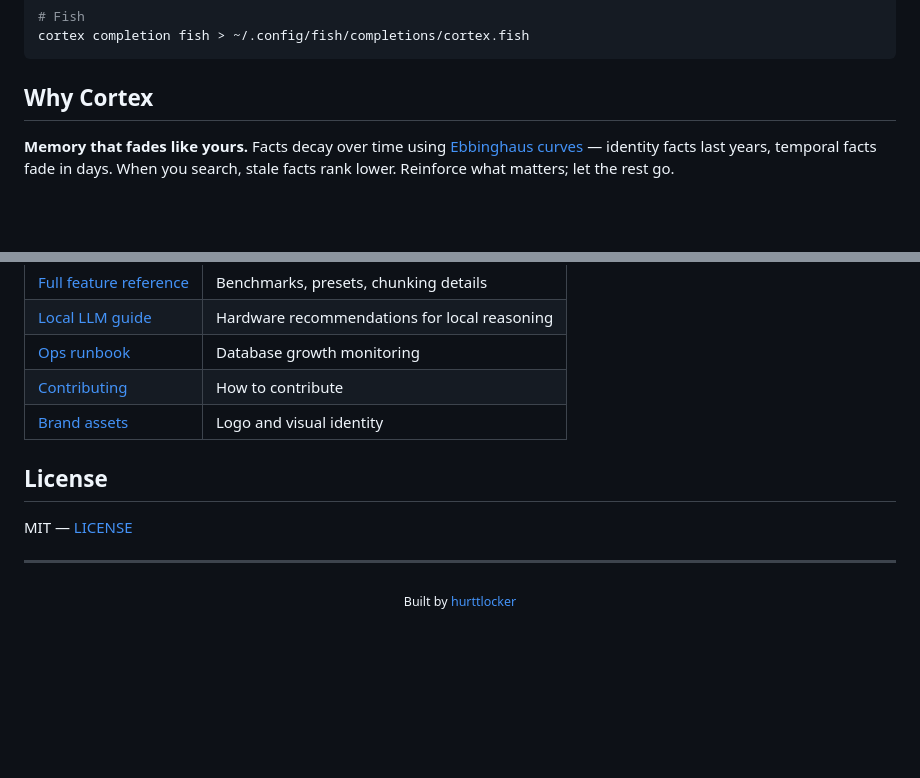
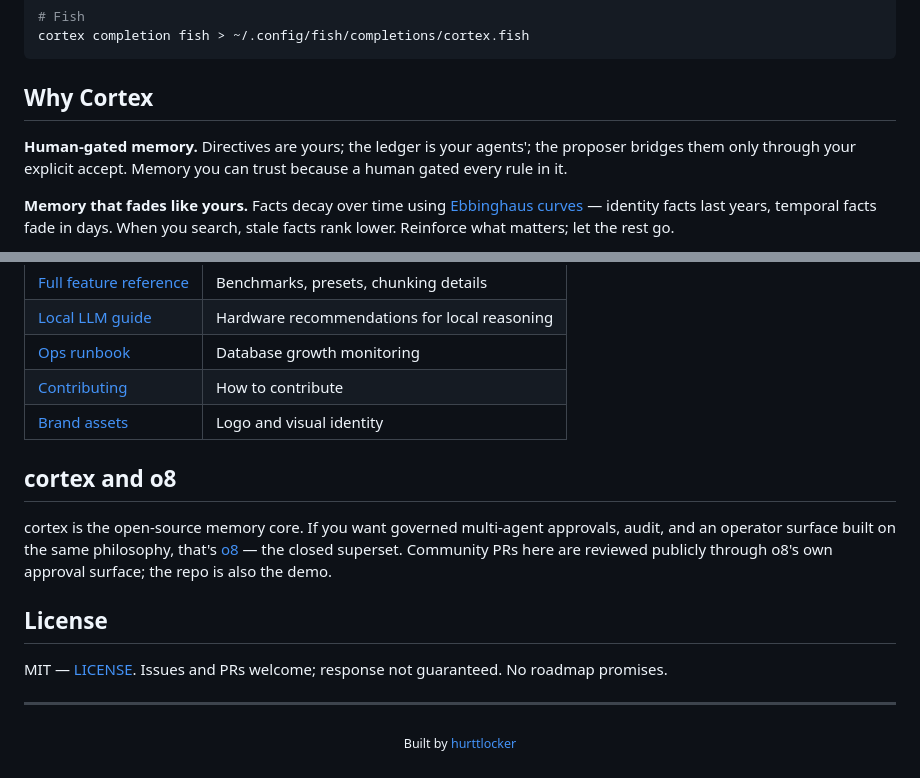
Before and after one commit to hurttlocker/cortex, a Markdown page: README.md, 2 parts joined by grey strips. Rendered like a GitHub page; blank space fills up the shorter version.

```diff
--- a/README.md
+++ b/README.md
@@ -127,6 +145,8 @@ cortex completion fish > ~/.config/fish/completions/cortex.fish
 
 ## Why Cortex
 
+**Human-gated memory.** Directives are yours; the ledger is your agents'; the proposer bridges them only through your explicit accept. Memory you can trust because a human gated every rule in it.
+
 **Memory that fades like yours.** Facts decay over time using [Ebbinghaus curves](https://en.wikipedia.org/wiki/Forgetting_curve) — identity facts last years, temporal facts fade in days. When you search, stale facts rank lower. Reinforce what matters; let the rest go.
 
 **Import-first.** Start with the files you already have — `MEMORY.md`, JSON configs, YAML, CSV, conversation logs. Every other tool says "start fresh." Cortex says "bring everything."
@@ -337,9 +360,13 @@ Supports Ollama (free/local), OpenAI, DeepSeek, OpenRouter, or any OpenAI-compat
 | [Contributing](CONTRIBUTING.md) | How to contribute |
 | [Brand assets](docs/branding.md) | Logo and visual identity |
 
+## cortex and o8
+
+cortex is the open-source memory core. If you want governed multi-agent approvals, audit, and an operator surface built on the same philosophy, that's [o8](https://o8.run) — the closed superset. Community PRs here are reviewed publicly through o8's own approval surface; the repo is also the demo.
+
 ## License
 
-MIT — [LICENSE](LICENSE)
+MIT — [LICENSE](LICENSE). Issues and PRs welcome; response not guaranteed. No roadmap promises.
 
 ---
 
```
Also changed, not shown: other parts of README.md (+25 -4 lines), CHANGELOG.md (+18 -0 lines).
